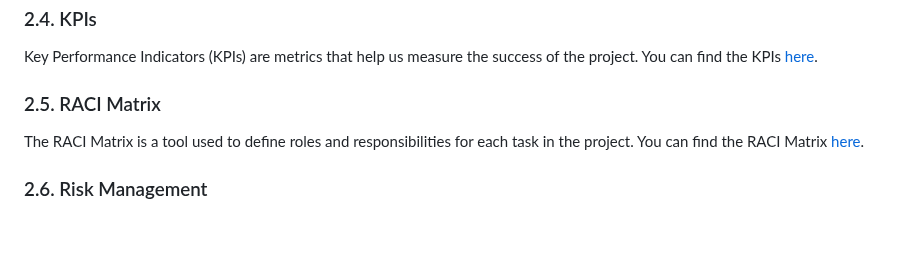
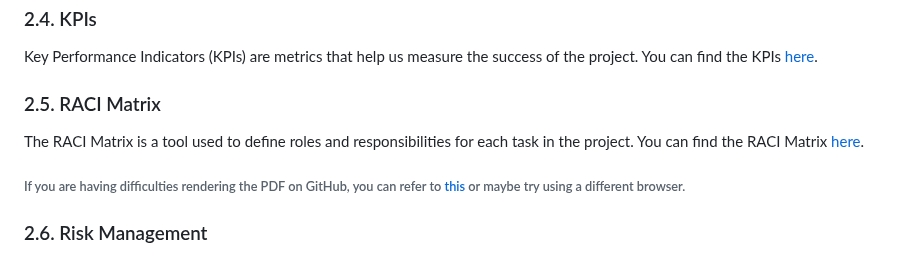
Before and after one commit to algosup/2023-2024-project-5-flutter-team-4, a Markdown page: management/managementWalkthrough.md, the part around the change. GitHub-like rendering; blank space fills up the shorter version.

Commit message:
💡 added a tip in case of PDF not rendering

```diff
--- a/management/managementWalkthrough.md
+++ b/management/managementWalkthrough.md
@@ -47,6 +47,8 @@ Key Performance Indicators (KPIs) are metrics that help us measure the success o
 
 The RACI Matrix is a tool used to define roles and responsibilities for each task in the project. You can find the RACI Matrix [here](management_artifacts/RACI_Matrix.pdf).
 
+###### If you are having difficulties rendering the PDF on GitHub, you can refer to [this](https://github.com/orgs/community/discussions/64419#discussioncomment-8812718) or maybe try using a different browser.
+
 ### 2.6. Risk Management
 
 Now that you are aware of the responsibilities of each team member, you should read the [Risk Management](https://docs.google.com/spreadsheets/d/13ppuQtH63KG5h03xVnGx2j9pGNSQNAlM/edit?usp=sharing&ouid=117083838720275060736&rtpof=true&sd=true) document. This document outlines the risks associated with the project and the mitigation strategies that have been put in place to address them.
```
